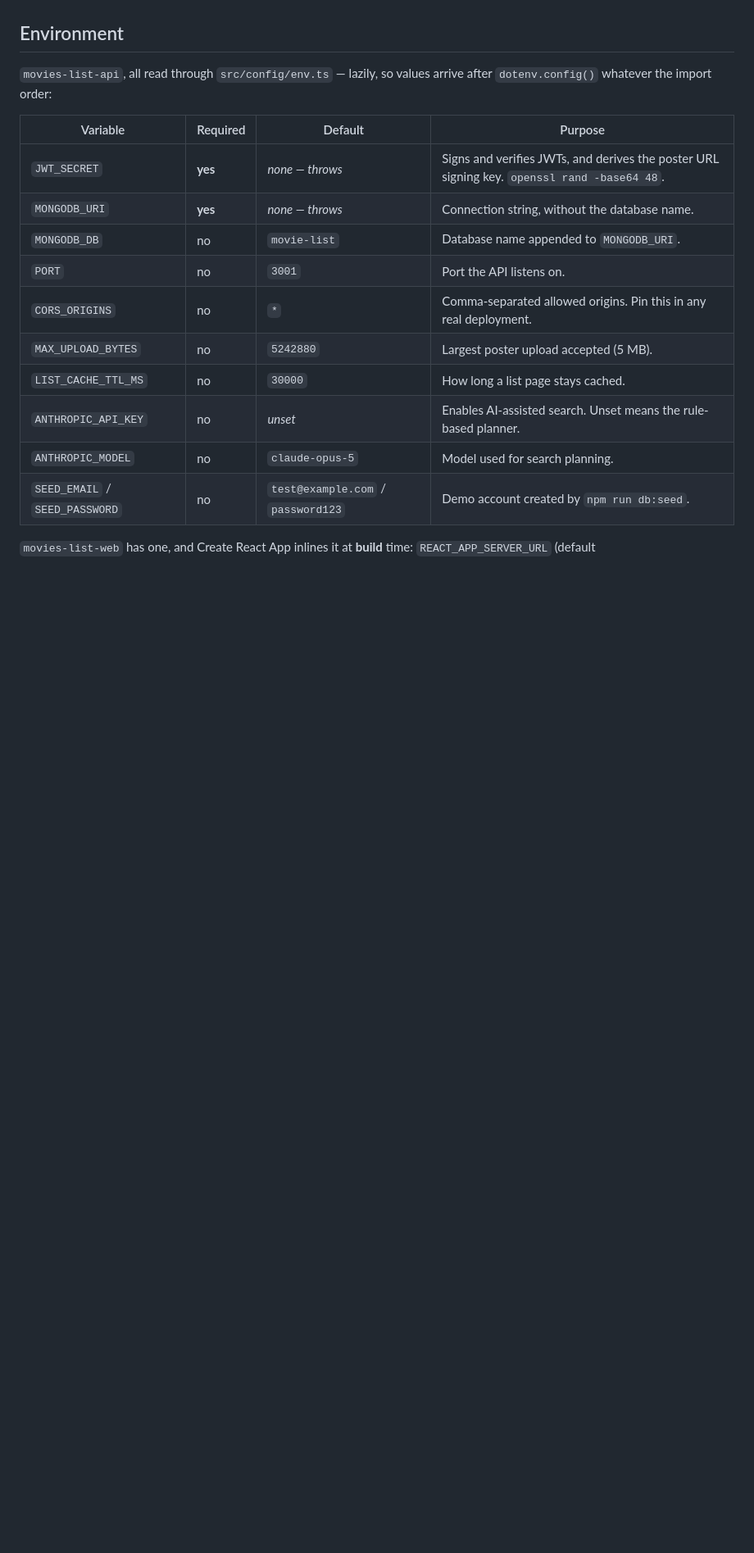
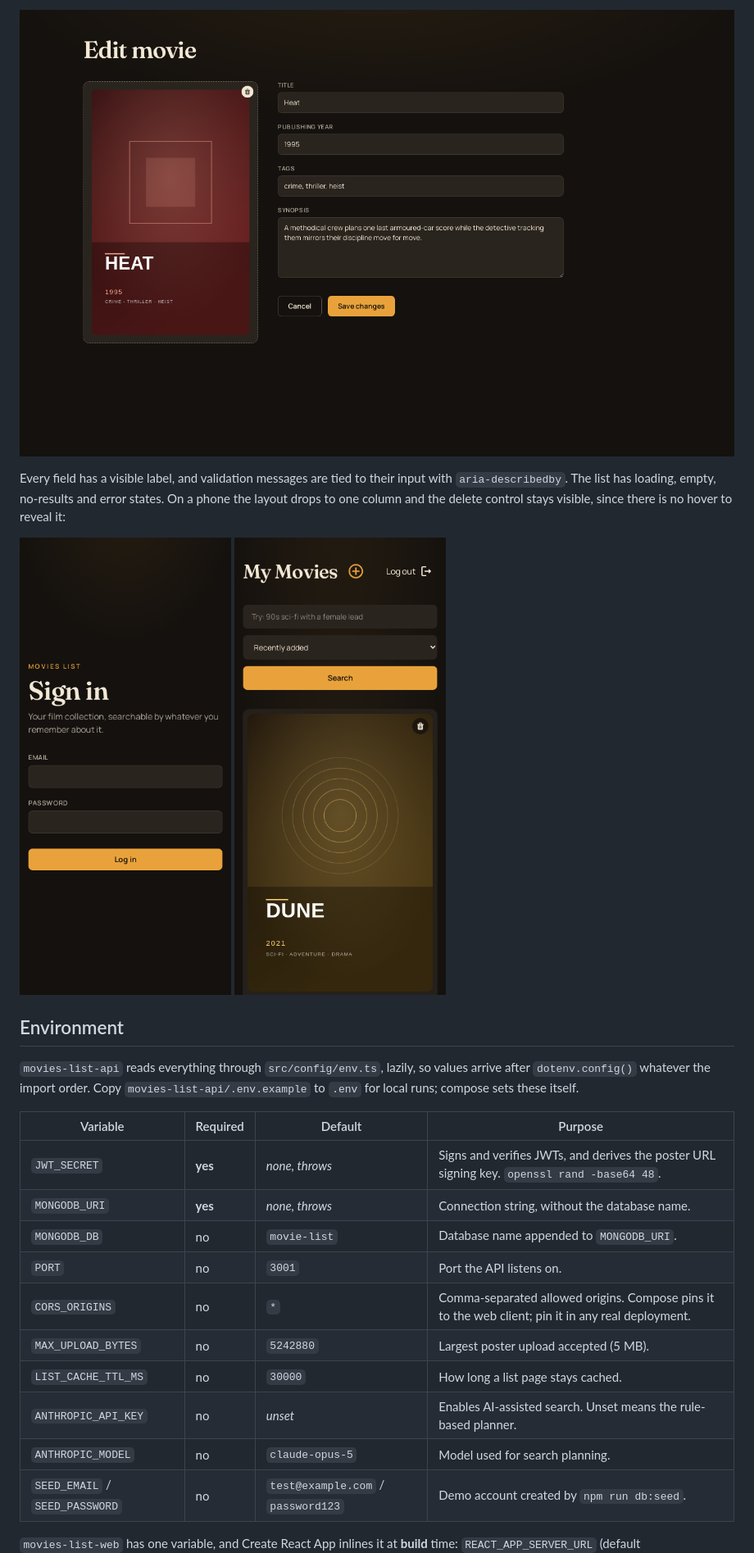
Before and after one commit to Dev-Core-01/movies-list, a Markdown page: README.md, the part around one of its changes. Shown at 82% size. GitHub-like rendering; pictures changed too: docs/screenshots/03-edit-movie.png, docs/screenshots/05-sign-in-mobile.png (added), docs/screenshots/06-movie-grid-mobile.png (added); blank space fills up the shorter version.

```diff
--- a/README.md
+++ b/README.md
@@ -235,21 +327,33 @@ fetched until you open a form. Re-derive with `npm run build`.
+![The edit form, with labelled fields and the stored poster loaded from its signed URL](docs/screenshots/03-edit-movie.png)
+
+Every field has a visible label, and validation messages are tied to their input with
+`aria-describedby`. The list has loading, empty, no-results and error states. On a phone
+the layout drops to one column and the delete control stays visible, since there is no
+hover to reveal it:
+
+<p>
+  <img src="docs/screenshots/05-sign-in-mobile.png" alt="Sign-in screen at 390 px wide" width="260">
+  <img src="docs/screenshots/06-movie-grid-mobile.png" alt="The movie list at 390 px wide" width="260">
+</p>
 
 ## Environment
 
-`movies-list-api`, all read through `src/config/env.ts` — lazily, so values arrive after
-`dotenv.config()` whatever the import order:
+`movies-list-api` reads everything through `src/config/env.ts`, lazily, so values arrive
+after `dotenv.config()` whatever the import order. Copy `movies-list-api/.env.example` to
+`.env` for local runs; compose sets these itself.
 
 | Variable | Required | Default | Purpose |
 | --- | --- | --- | --- |
-| `JWT_SECRET` | **yes** | _none — throws_ | Signs and verifies JWTs, and derives the poster URL signing key. `openssl rand -base64 48`. |
-| `MONGODB_URI` | **yes** | _none — throws_ | Connection string, without the database name. |
+| `JWT_SECRET` | **yes** | _none, throws_ | Signs and verifies JWTs, and derives the poster URL signing key. `openssl rand -base64 48`. |
+| `MONGODB_URI` | **yes** | _none, throws_ | Connection string, without the database name. |
 | `MONGODB_DB` | no | `movie-list` | Database name appended to `MONGODB_URI`. |
 | `PORT` | no | `3001` | Port the API listens on. |
-| `CORS_ORIGINS` | no | `*` | Comma-separated allowed origins. Pin this in any real deployment. |
+| `CORS_ORIGINS` | no | `*` | Comma-separated allowed origins. Compose pins it to the web client; pin it in any real deployment. |
 | `MAX_UPLOAD_BYTES` | no | `5242880` | Largest poster upload accepted (5 MB). |
 | `LIST_CACHE_TTL_MS` | no | `30000` | How long a list page stays cached. |
 | `ANTHROPIC_API_KEY` | no | _unset_ | Enables AI-assisted search. Unset means the rule-based planner. |
 | `ANTHROPIC_MODEL` | no | `claude-opus-5` | Model used for search planning. |
 | `SEED_EMAIL` / `SEED_PASSWORD` | no | `test@example.com` / `password123` | Demo account created by `npm run db:seed`. |
 
-`movies-list-web` has one, and Create React App inlines it at **build** time:
+`movies-list-web` has one variable, and Create React App inlines it at **build** time:
 `REACT_APP_SERVER_URL` (default `http://localhost:3001`) is the API's address as the
```
Also changed, not shown: other parts of README.md (+170 -91 lines), movies-list-web/README.md (+13 -43 lines), docs/screenshots/01-movie-grid.png, docs/screenshots/02-natural-language-search.png, docs/screenshots/04-pagination.png.
